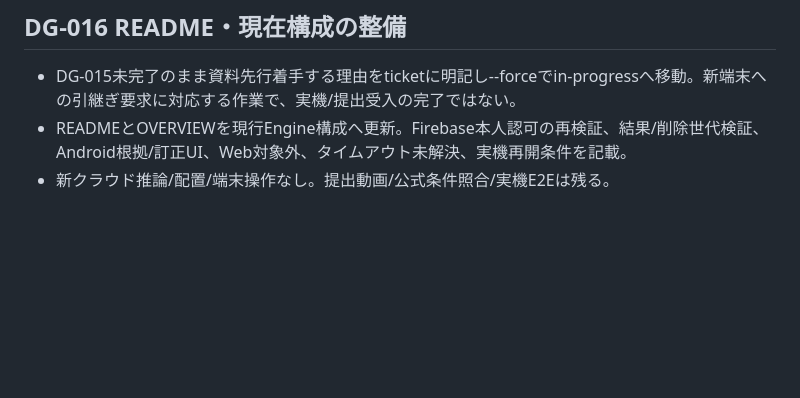
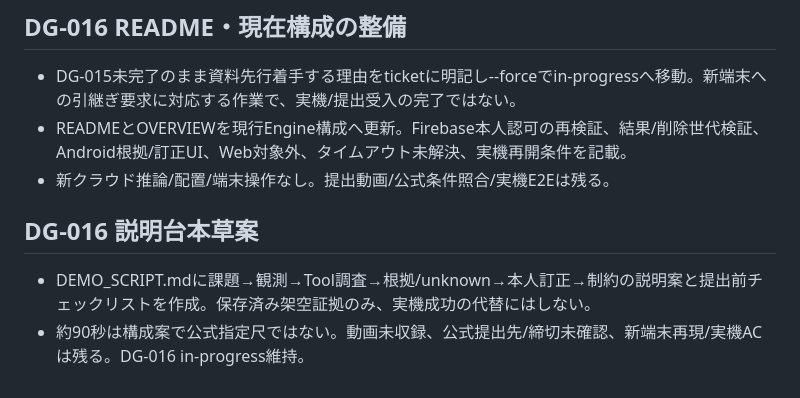
Before and after one commit to ATworks-np/dopadopa, a Markdown page: docs/process/HANDOFF.md, the part around the change. Rendered like a GitHub page; blank space fills up the shorter version.

Commit message:
docs(DG-016): draft evidence-based demo script and submission checklist

```diff
--- a/docs/process/HANDOFF.md
+++ b/docs/process/HANDOFF.md
@@ -308,3 +308,7 @@ MVP完成ゴールはactive。AC-01〜07全体の完成を報告していない
 - DG-015未完了のまま資料先行着手する理由をticketに明記し--forceでin-progressへ移動。新端末への引継ぎ要求に対応する作業で、実機/提出受入の完了ではない。
 - READMEとOVERVIEWを現行Engine構成へ更新。Firebase本人認可の再検証、結果/削除世代検証、Android根拠/訂正UI、Web対象外、タイムアウト未解決、実機再開条件を記載。
 - 新クラウド推論/配置/端末操作なし。提出動画/公式条件照合/実機E2Eは残る。
+
+## DG-016 説明台本草案
+- DEMO_SCRIPT.mdに課題→観測→Tool調査→根拠/unknown→本人訂正→制約の説明案と提出前チェックリストを作成。保存済み架空証拠のみ、実機成功の代替にはしない。
+- 約90秒は構成案で公式指定尺ではない。動画未収録、公式提出先/締切未確認、新端末再現/実機ACは残る。DG-016 in-progress維持。
```
Also changed, not shown: docs/process/DEMO_SCRIPT.md (added, +34 -0 lines), 1 other file.
